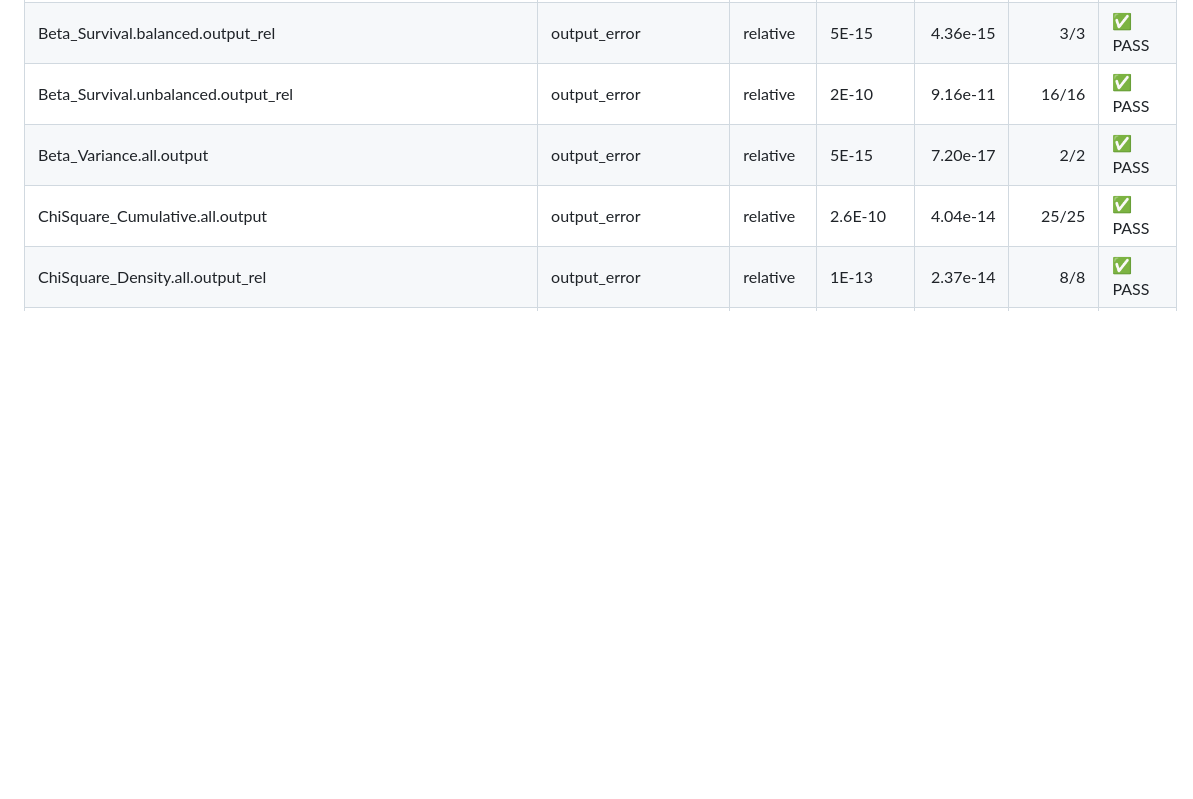
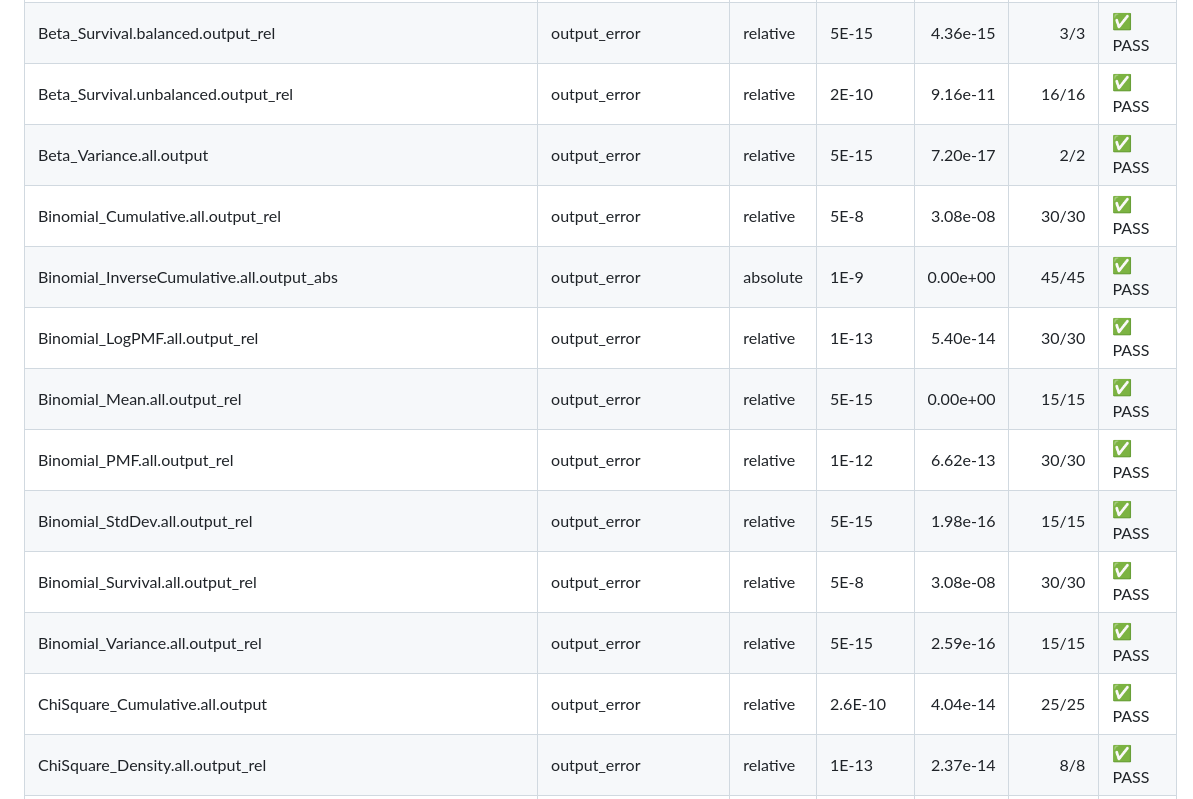
Before and after one commit to danielep71/VBA-PROBABILITY-DISTRIBUTIONS, a Markdown page: benchmark/accuracy_summary.md, the part around one of its changes. Drawn GitHub-style; blank space fills up the shorter version.

```diff
--- a/benchmark/accuracy_summary.md
+++ b/benchmark/accuracy_summary.md
@@ -16,6 +16,14 @@ Generated by `compute_errors.py` from the regime-aware contract.
 | Beta_Survival.balanced.output_rel | output_error | relative | 5E-15 | 4.36e-15 | 3/3 | ✅ PASS |
 | Beta_Survival.unbalanced.output_rel | output_error | relative | 2E-10 | 9.16e-11 | 16/16 | ✅ PASS |
 | Beta_Variance.all.output | output_error | relative | 5E-15 | 7.20e-17 | 2/2 | ✅ PASS |
+| Binomial_Cumulative.all.output_rel | output_error | relative | 5E-8 | 3.08e-08 | 30/30 | ✅ PASS |
+| Binomial_InverseCumulative.all.output_abs | output_error | absolute | 1E-9 | 0.00e+00 | 45/45 | ✅ PASS |
+| Binomial_LogPMF.all.output_rel | output_error | relative | 1E-13 | 5.40e-14 | 30/30 | ✅ PASS |
+| Binomial_Mean.all.output_rel | output_error | relative | 5E-15 | 0.00e+00 | 15/15 | ✅ PASS |
+| Binomial_PMF.all.output_rel | output_error | relative | 1E-12 | 6.62e-13 | 30/30 | ✅ PASS |
+| Binomial_StdDev.all.output_rel | output_error | relative | 5E-15 | 1.98e-16 | 15/15 | ✅ PASS |
+| Binomial_Survival.all.output_rel | output_error | relative | 5E-8 | 3.08e-08 | 30/30 | ✅ PASS |
+| Binomial_Variance.all.output_rel | output_error | relative | 5E-15 | 2.59e-16 | 15/15 | ✅ PASS |
 | ChiSquare_Cumulative.all.output | output_error | relative | 2.6E-10 | 4.04e-14 | 25/25 | ✅ PASS |
 | ChiSquare_Density.all.output_rel | output_error | relative | 1E-13 | 2.37e-14 | 8/8 | ✅ PASS |
 | ChiSquare_InverseCumulative.all.output | output_error | relative | 4.7E-12 | 2.15e-14 | 25/25 | ✅ PASS |
```
Also changed, not shown: other parts of benchmark/accuracy_summary.md (+34 -2 lines).
